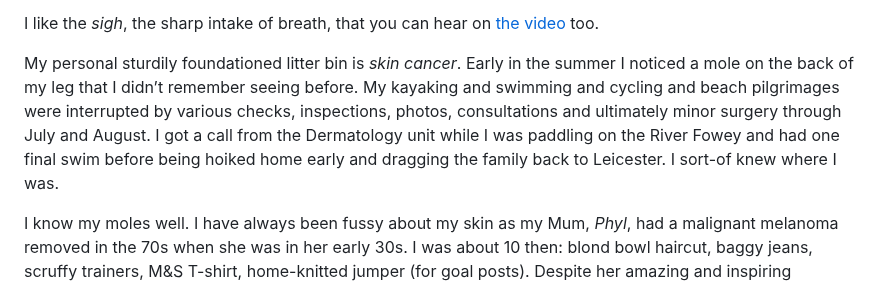
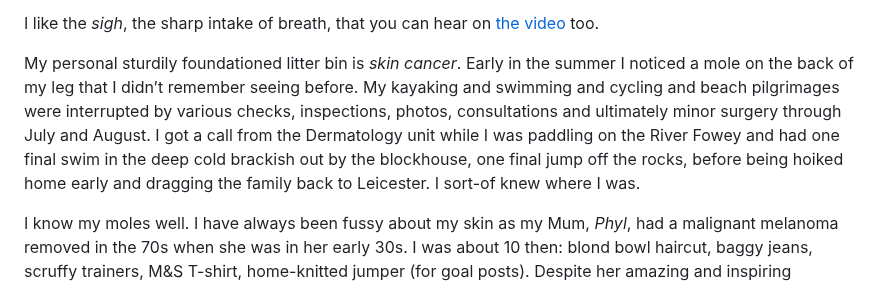
Before and after one commit to jsndyks/-, a Markdown page: lifeCrash/index.md, the part around the change. Drawn GitHub-style.

Commit message:
adds blockhouse

```diff
--- a/lifeCrash/index.md
+++ b/lifeCrash/index.md
@@ -34,7 +34,7 @@ Somehow the cartoon captures how I feel. It is _joyful_, _painful_, _funny_, _co
 
 I like the _sigh_, the sharp intake of breath, that you can hear on [the video](https://www.instagram.com/p/Ceq4sHqOAvQ/?img_index=4) too.
 
-My personal sturdily foundationed litter bin is _skin cancer_. Early in the summer I noticed a mole on the back of my leg that I didn’t remember seeing before. My kayaking and swimming and cycling and beach pilgrimages were interrupted by various checks, inspections, photos, consultations and ultimately minor surgery through July and August. I got a call from the Dermatology unit while I was paddling on the River Fowey and had one final swim before being hoiked home early and dragging the family back to Leicester. I sort-of knew where I was.
+My personal sturdily foundationed litter bin is _skin cancer_. Early in the summer I noticed a mole on the back of my leg that I didn’t remember seeing before. My kayaking and swimming and cycling and beach pilgrimages were interrupted by various checks, inspections, photos, consultations and ultimately minor surgery through July and August. I got a call from the Dermatology unit while I was paddling on the River Fowey and had one final swim in the deep cold brackish out by the blockhouse, one final jump off the rocks, before being hoiked home early and dragging the family back to Leicester. I sort-of knew where I was.
 
 I know my moles well. I have always been fussy about my skin as my Mum, _Phyl_, had a malignant melanoma removed in the 70s when she was in her early 30s. I was about 10 then: blond bowl haircut, baggy jeans, scruffy trainers, M&S T-shirt, home-knitted jumper (for goal posts). Despite her amazing and inspiring recovery, I have always been hyper vigilant and hyper scared of cancer as:
 
```
